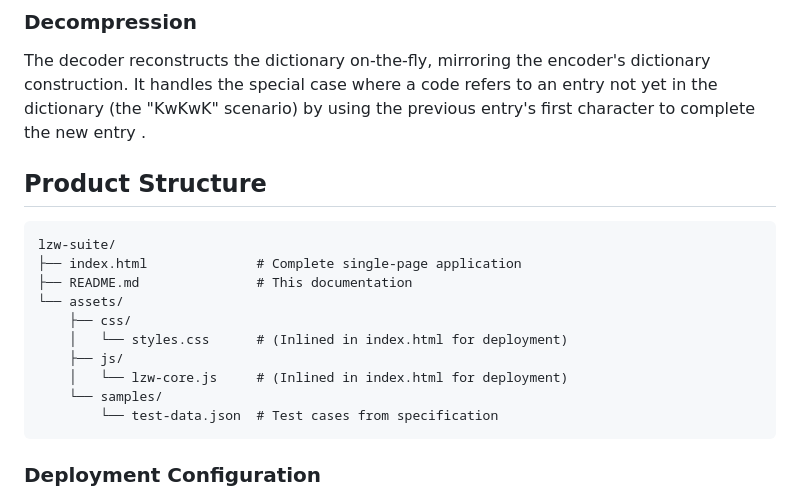
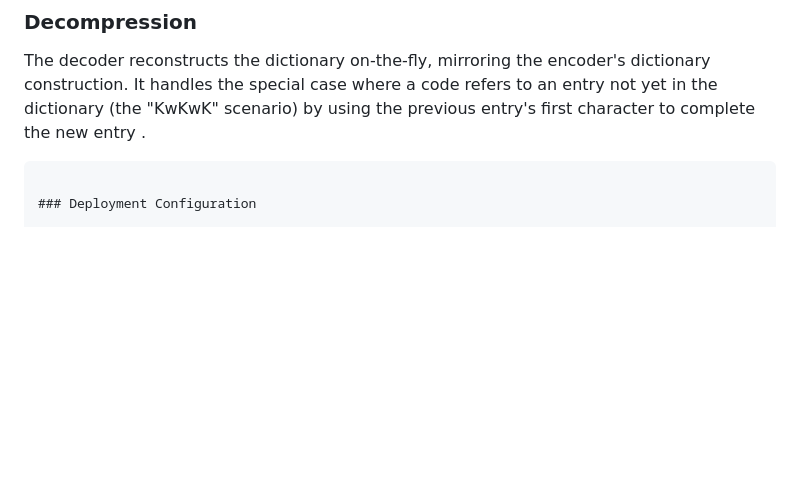
Before and after one commit to JCaesar45/LZW-compression, a Markdown page: README.md, the part around the change. Drawn GitHub-style; blank space fills up the shorter version.

Commit message:
Remove Product Structure section from README
Removed the Product Structure section from the README.

````diff
--- a/README.md
+++ b/README.md
@@ -35,19 +35,6 @@ The encoder maintains a dictionary initialized with all single-byte symbols (0-2
 
 The decoder reconstructs the dictionary on-the-fly, mirroring the encoder's dictionary construction. It handles the special case where a code refers to an entry not yet in the dictionary (the "KwKwK" scenario) by using the previous entry's first character to complete the new entry .
 
-## Product Structure
-
-```
-lzw-suite/
-├── index.html              # Complete single-page application
-├── README.md               # This documentation
-└── assets/
-    ├── css/
-    │   └── styles.css      # (Inlined in index.html for deployment)
-    ├── js/
-    │   └── lzw-core.js     # (Inlined in index.html for deployment)
-    └── samples/
-        └── test-data.json  # Test cases from specification
 ```
 
 ### Deployment Configuration
````
